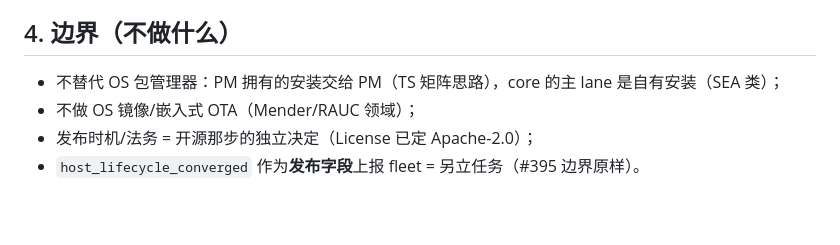
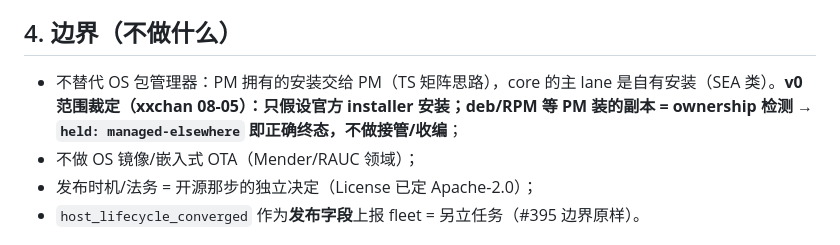
Before and after one commit to botiverse/k-carrier, a Markdown page: docs/design-v1.md, the part around the change. Rendered like a GitHub page; blank space fills up the shorter version.

```diff
--- a/docs/design-v1.md
+++ b/docs/design-v1.md
@@ -133,7 +133,7 @@ server 侧最小要求 = 静态文件（manifest+工件+签名）；drive 为可
 8. **真机验收协议**：Testbed 床跑全矩阵；个人真机只做 consent 后的读回抽样（1.0.15 建立的惯例）；in-env 复现构建核发布字节。
 
 ## 4. 边界（不做什么）
-- 不替代 OS 包管理器：PM 拥有的安装交给 PM（TS 矩阵思路），core 的主 lane 是自有安装（SEA 类）；
+- 不替代 OS 包管理器：PM 拥有的安装交给 PM（TS 矩阵思路），core 的主 lane 是自有安装（SEA 类）。**v0 范围裁定（xxchan 08-05）：只假设官方 installer 安装；deb/RPM 等 PM 装的副本 = ownership 检测 → `held: managed-elsewhere` 即正确终态，不做接管/收编**；
 - 不做 OS 镜像/嵌入式 OTA（Mender/RAUC 领域）；
 - 发布时机/法务 = 开源那步的独立决定（License 已定 Apache-2.0）；
 - `host_lifecycle_converged` 作为**发布字段**上报 fleet = 另立任务（#395 边界原样）。
```
Also changed, not shown: docs/test-plan.md (+1 -1 lines).
